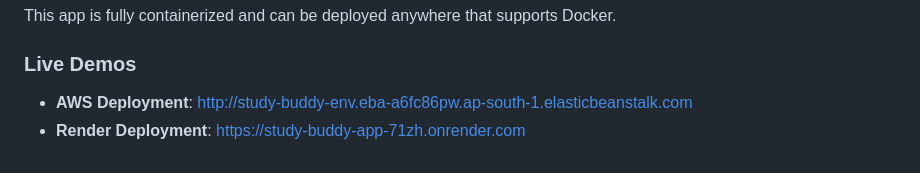
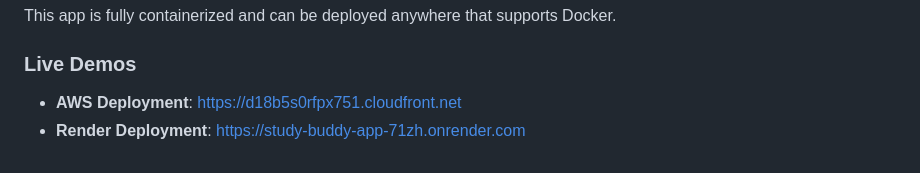
Before and after one commit to PabitraNayak484/Study-Buddy, a Markdown page: README.md, the part around the change. Rendered like a GitHub page.

Commit message:
Update Live URL

```diff
--- a/README.md
+++ b/README.md
@@ -111,5 +111,5 @@ All of these are optional except `GEMINI_API_KEY` — see `.env.example`.
 This app is fully containerized and can be deployed anywhere that supports Docker.
 
 ### Live Demos
-- **AWS Deployment**: [http://study-buddy-env.eba-a6fc86pw.ap-south-1.elasticbeanstalk.com](http://study-buddy-env.eba-a6fc86pw.ap-south-1.elasticbeanstalk.com)
+- **AWS Deployment**: [https://d18b5s0rfpx751.cloudfront.net](https://d18b5s0rfpx751.cloudfront.net)
 - **Render Deployment**: [https://study-buddy-app-71zh.onrender.com](https://study-buddy-app-71zh.onrender.com)
```
